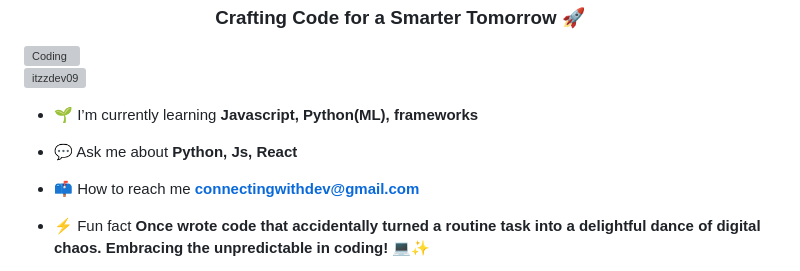
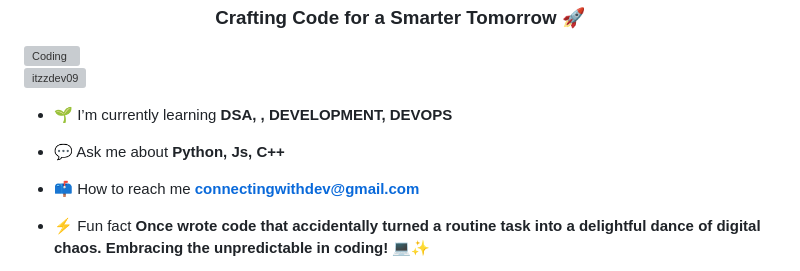
Before and after one commit to itzzdev09/itzzdev09, a Markdown page: README.md, the part around the change. Drawn GitHub-style; grey boxes are pictures that could not be loaded.

```diff
--- a/README.md
+++ b/README.md
@@ -5,9 +5,9 @@
 
 <p align="left"> <img src="https://komarev.com/ghpvc/?username=itzzdev09&label=Profile%20views&color=0e75b6&style=flat" alt="itzzdev09" /> </p>
 
-- 🌱 I’m currently learning **Javascript, Python(ML), frameworks**
+- 🌱 I’m currently learning **DSA, , DEVELOPMENT, DEVOPS**
 
-- 💬 Ask me about **Python, Js, React**
+- 💬 Ask me about **Python, Js, C++**
 
 - 📫 How to reach me **connectingwithdev@gmail.com**
 
```
